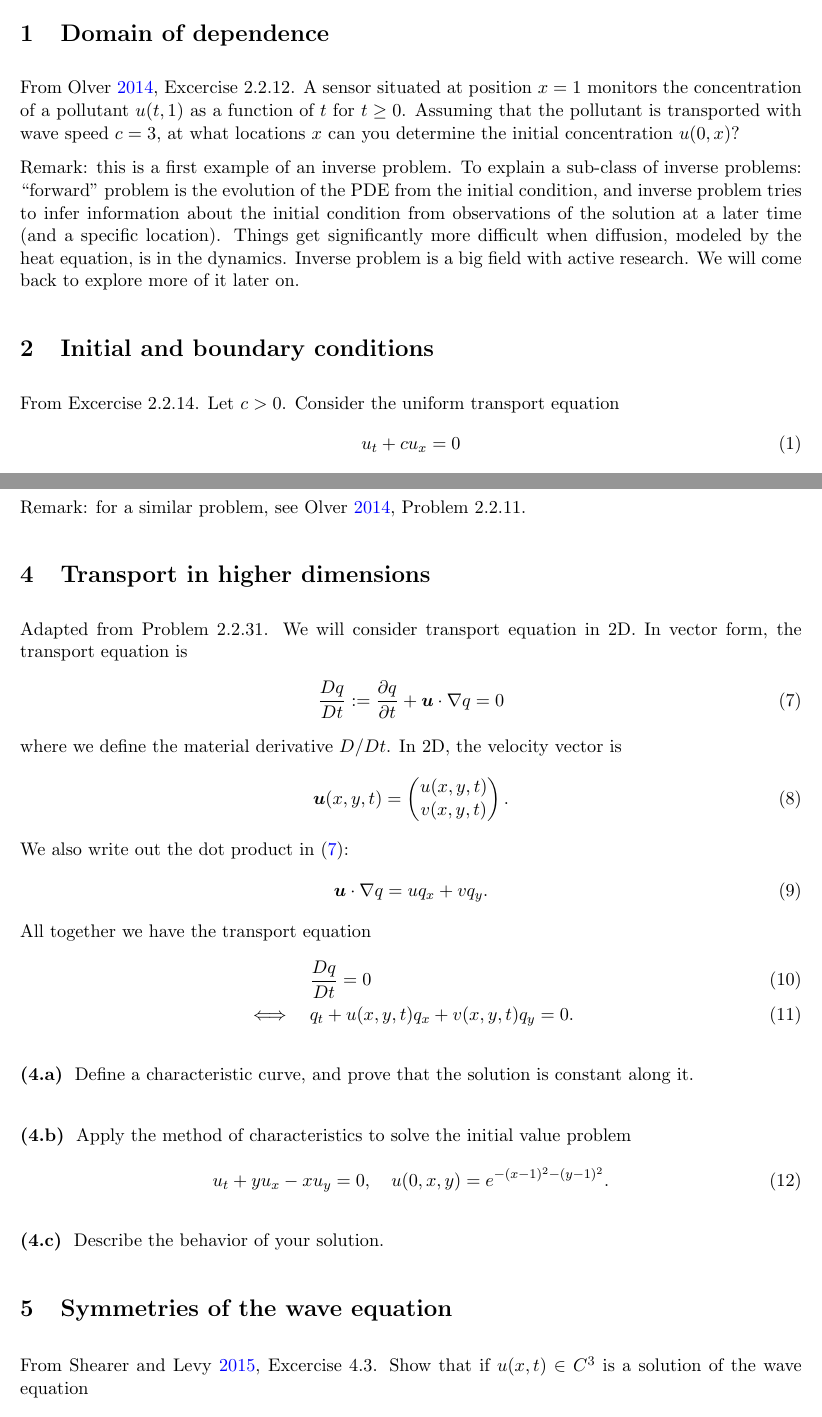
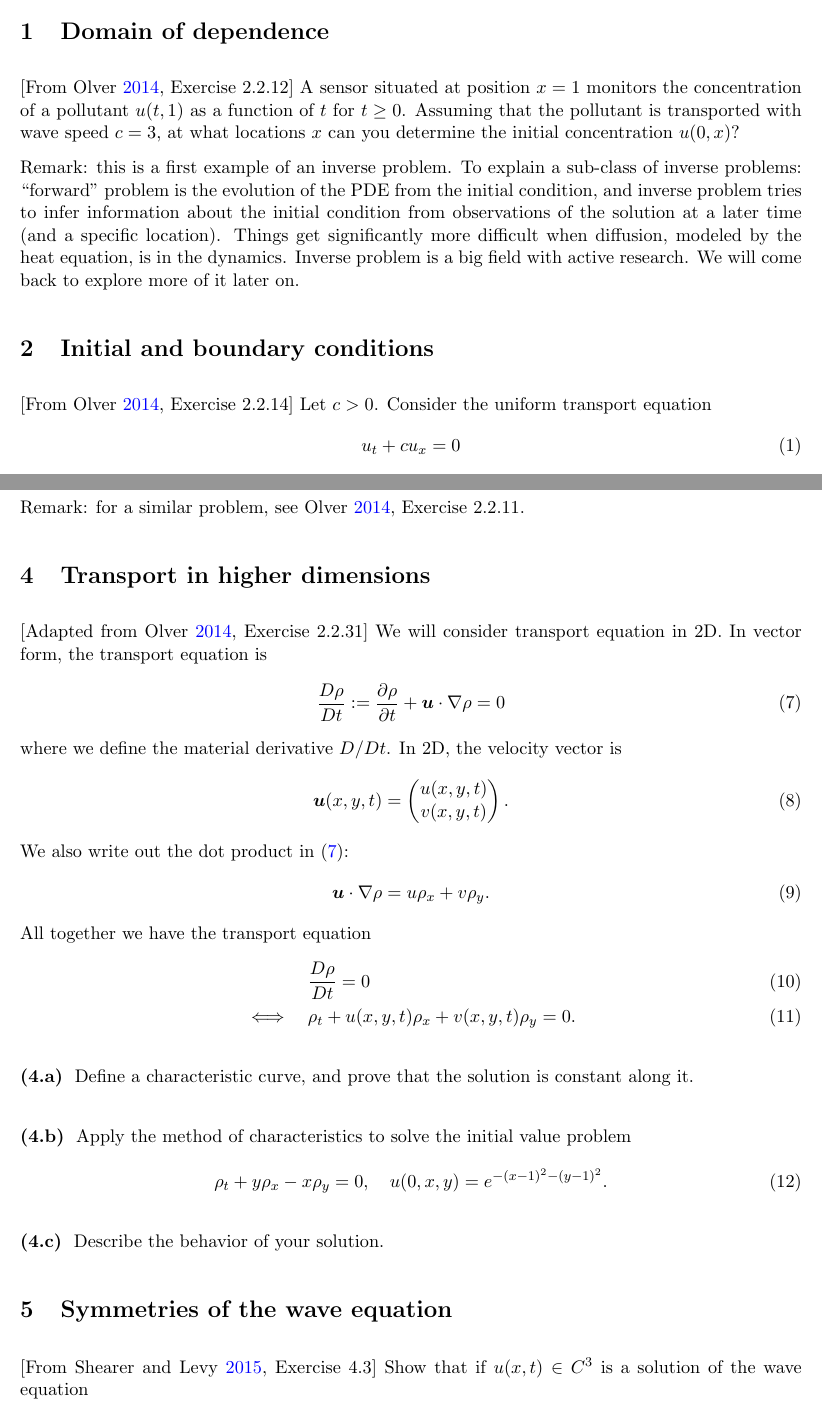
Before and after one commit to Empyreal092/UgradPDE_Worksheet, a LaTeX document (Session_1/main.tex): two parts of pages 1 and 2 of 3, joined at a grey line, cut so that both start at the same text. Compiled offline with pdfLaTeX.

Commit message:
Updates from Overleaf

```diff
--- a/Session_1/main.tex
+++ b/Session_1/main.tex
@@ -47,12 +47,12 @@
 \begin{document}
 
 \section{Domain of dependence}
-From \cite[Excercise 2.2.12]{Olver_14}. A sensor situated at position $x=1$ monitors the concentration of a pollutant $u(t,1)$ as a function of $t$ for $t\geq 0$. Assuming that the pollutant is transported with wave speed $c=3$, at what locations $x$ can you determine the initial concentration $u(0,x)$?
+[From \cite{Olver_14}, Exercise 2.2.12] A sensor situated at position $x=1$ monitors the concentration of a pollutant $u(t,1)$ as a function of $t$ for $t\geq 0$. Assuming that the pollutant is transported with wave speed $c=3$, at what locations $x$ can you determine the initial concentration $u(0,x)$?
 
 Remark: this is a first example of an inverse problem. To explain a sub-class of inverse problems: ``forward'' problem is the evolution of the PDE from the initial condition, and inverse problem tries to infer information about the initial condition from observations of the solution at a later time (and a specific location). Things get significantly more difficult when diffusion, modeled by the heat equation, is in the dynamics. Inverse problem is a big field with active research. We will come back to explore more of it later on.
 
 \section{Initial and boundary conditions}
-From \cite[Excercise 2.2.14]{Olver_14}. Let $c>0$. Consider the uniform transport equation
+[From \cite{Olver_14}, Exercise 2.2.14] Let $c>0$. Consider the uniform transport equation
 \begin{align}
     u_t+cu_x = 0
 \end{align}
@@ -90,12 +90,12 @@ Show that the solution blows up as $t\to 1^-$:
     \lim_{t\to 1^-} \max_x u(x,t) = \infty.
 \end{align}
 
-Remark: for a similar problem, see \cite[Problem 2.2.11]{Olver_14}.
+Remark: for a similar problem, see \cite[Exercise 2.2.11]{Olver_14}.
 
 \section{Transport in higher dimensions}
-Adapted from \cite[Problem 2.2.31]{Olver_14}. We will consider transport equation in 2D. In vector form, the transport equation is
+[Adapted from \cite{Olver_14}, Exercise 2.2.31] We will consider transport equation in 2D. In vector form, the transport equation is
 \begin{align}
-    \frac{Dq}{Dt}:= \frac{\pe q}{\pe t} + \ve u\cdot\nabla q = 0\label{eq:DqDt}
+    \frac{D\rho}{Dt}:= \frac{\pe \rho}{\pe t} + \ve u\cdot\nabla \rho = 0\label{eq:DqDt}
 \end{align}
 where we define the material derivative $D/Dt$. In 2D, the velocity vector is
 \begin{align}
@@ -105,12 +105,12 @@ where we define the material derivative $D/Dt$. In 2D, the velocity vector is
 \end{align}
 We also write out the dot product in \eqref{eq:DqDt}:
 \begin{align}
-    \ve u\cdot\nabla q = uq_x+vq_y.
+    \ve u\cdot\nabla \rho = u\rho_x+v\rho_y.
 \end{align}
 All together we have the transport equation
 \begin{align}
-    &\frac{Dq}{Dt} = 0\\
-    \fff & q_t + u(x,y,t)q_x+v(x,y,t)q_y = 0.
+    &\frac{D\rho}{Dt} = 0\\
+    \fff & \rho_t + u(x,y,t)\rho_x+v(x,y,t)\rho_y = 0.
 \end{align}
 
 \subsection{}
@@ -119,14 +119,14 @@ Define a characteristic curve, and prove that the solution is constant along it.
 \subsection{}
 Apply the method of characteristics to solve the initial value problem
 \begin{align}
-    u_t+yu_x-xu_y = 0, \quad u(0,x,y) = e^{-(x-1)^2-(y-1)^2}.
+    \rho_t+y\rho_x-x\rho_y = 0, \quad u(0,x,y) = e^{-(x-1)^2-(y-1)^2}.
 \end{align}
 
 \subsection{}
 Describe the behavior of your solution.
 
 \section{Symmetries of the wave equation}
-From \cite[Excercise 4.3]{ShearerLevy_15}. Show that if $u(x,t)\in C^3$ is a solution of the wave equation
+[From \cite{ShearerLevy_15}, Exercise 4.3] Show that if $u(x,t)\in C^3$ is a solution of the wave equation
 \begin{align}
     u_{tt} = c^2u_{xx},
 \end{align}
```
Also changed, not shown: citation.bib (+1 -1 lines), Session_1/PDE_Worksheet_23_2_3.pdf (added), Session_1/main.tex (4 more changed lines).
